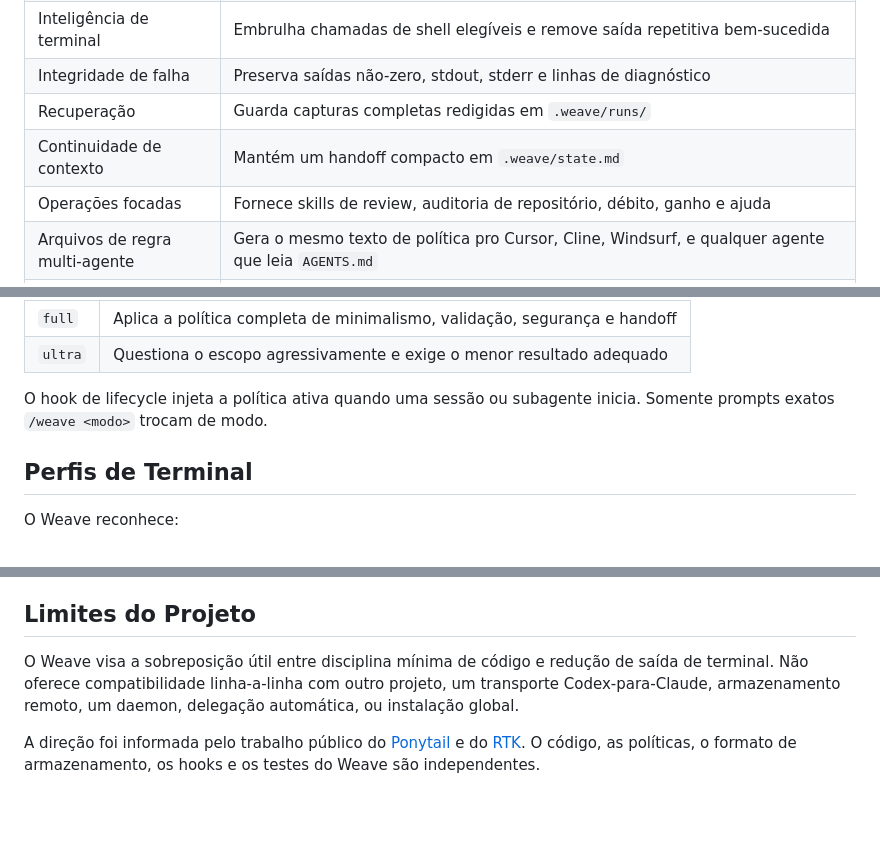
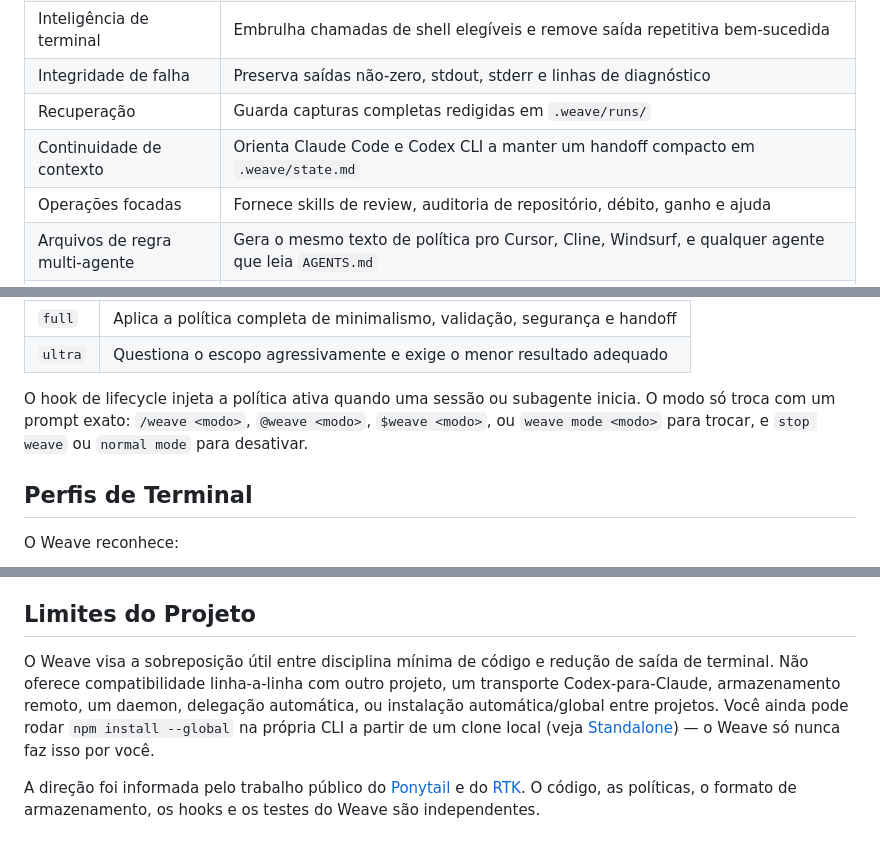
Before and after one commit to GabrielKqw/weave, a Markdown page: README.pt-BR.md, 3 parts joined by grey strips. GitHub-like rendering; blank space fills up the shorter version.

```diff
--- a/README.pt-BR.md
+++ b/README.pt-BR.md
@@ -73,7 +73,7 @@ flowchart TD
 | Inteligência de terminal | Embrulha chamadas de shell elegíveis e remove saída repetitiva bem-sucedida |
 | Integridade de falha | Preserva saídas não-zero, stdout, stderr e linhas de diagnóstico |
 | Recuperação | Guarda capturas completas redigidas em `.weave/runs/` |
-| Continuidade de contexto | Mantém um handoff compacto em `.weave/state.md` |
+| Continuidade de contexto | Orienta Claude Code e Codex CLI a manter um handoff compacto em `.weave/state.md` |
 | Operações focadas | Fornece skills de review, auditoria de repositório, débito, ganho e ajuda |
 | Arquivos de regra multi-agente | Gera o mesmo texto de política pro Cursor, Cline, Windsurf, e qualquer agente que leia `AGENTS.md` |
 | Servidor MCP | Serve `get_policy`, `gain` e `discover` via stdio JSON-RPC pra clientes com capacidade MCP sem integração nativa de plugin |
@@ -131,7 +131,7 @@ O modo ativo é armazenado em `.weave/mode` e sobrevive a novas sessões no mesm
 | `full` | Aplica a política completa de minimalismo, validação, segurança e handoff |
 | `ultra` | Questiona o escopo agressivamente e exige o menor resultado adequado |
 
-O hook de lifecycle injeta a política ativa quando uma sessão ou subagente inicia. Somente prompts exatos `/weave <modo>` trocam de modo.
+O hook de lifecycle injeta a política ativa quando uma sessão ou subagente inicia. O modo só troca com um prompt exato: `/weave <modo>`, `@weave <modo>`, `$weave <modo>`, ou `weave mode <modo>` para trocar, e `stop weave` ou `normal mode` para desativar.
 
 ## Perfis de Terminal
 
@@ -346,7 +348,7 @@ Mantenha as mudanças pequenas, sem dependências, e apoiadas por um teste focad
 
 ## Limites do Projeto
 
-O Weave visa a sobreposição útil entre disciplina mínima de código e redução de saída de terminal. Não oferece compatibilidade linha-a-linha com outro projeto, um transporte Codex-para-Claude, armazenamento remoto, um daemon, delegação automática, ou instalação global.
+O Weave visa a sobreposição útil entre disciplina mínima de código e redução de saída de terminal. Não oferece compatibilidade linha-a-linha com outro projeto, um transporte Codex-para-Claude, armazenamento remoto, um daemon, delegação automática, ou instalação automática/global entre projetos. Você ainda pode rodar `npm install --global` na própria CLI a partir de um clone local (veja [Standalone](#standalone-sem-claude-code-ou-codex)) — o Weave só nunca faz isso por você.
 
 A direção foi informada pelo trabalho público do [Ponytail](https://github.com/DietrichGebert/ponytail) e do [RTK](https://github.com/byx-darwin/rtk). O código, as políticas, o formato de armazenamento, os hooks e os testes do Weave são independentes.
 
```
Also changed, not shown: other parts of README.pt-BR.md (+5 -3 lines), README.md (+8 -6 lines), skills/weave/SKILL.md (+5 -3 lines).
